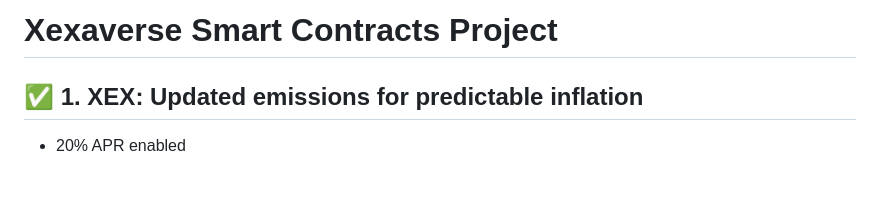
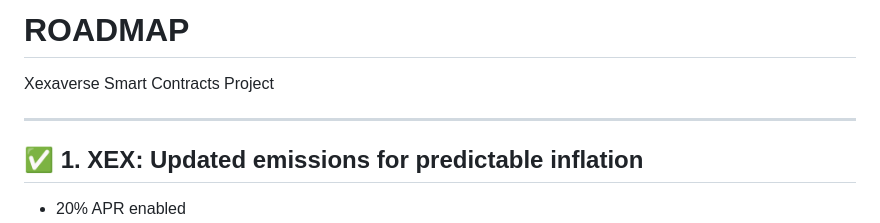
Before and after one commit to xexlabs/xex-contracts, a Markdown page: ROADMAP.md, the part around the change. GitHub-like rendering; blank space fills up the shorter version.

```diff
--- a/ROADMAP.md
+++ b/ROADMAP.md
@@ -1,4 +1,8 @@
-# Xexaverse Smart Contracts Project
+# ROADMAP
+
+Xexaverse Smart Contracts Project
+
+---
 
 ## ✅ 1. XEX: Updated emissions for predictable inflation
 
```
